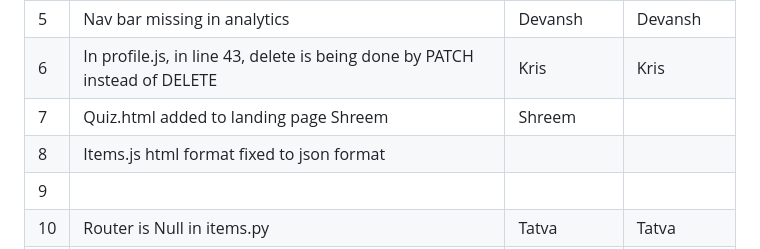
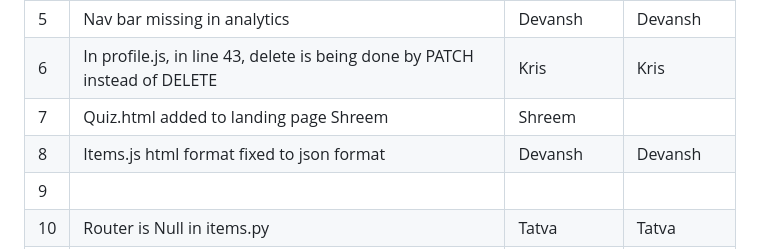
Before and after one commit to WinterDew/ISS-Lab12-buggy-repo, a Markdown page: README.md, the part around the change. GitHub-like rendering.

```diff
--- a/README.md
+++ b/README.md
@@ -43,7 +43,7 @@
 | 5   | Nav bar missing in analytics             | Devansh       | Devansh      |
 | 6   | In profile.js, in line 43, delete is being done by PATCH instead of DELETE|               Kris |              Kris |
 | 7   |      Quiz.html added to landing page                        Shreem            |     Shreem          |              |
-| 8   |  Items.js html format fixed to json format                                        |               |              |
+| 8   |  Items.js html format fixed to json format                                        | Devansh              |Devansh              |
 | 9   |                                          |               |              |
 | 10  |    Router is Null in items.py                                      |      Tatva          |      Tatva        |
 | 11  |    models.Item did not inherit BaseModel                                      |      Tatva         |     Tatva         |
```
